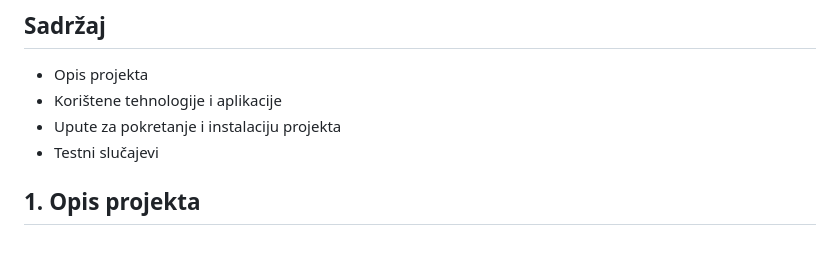
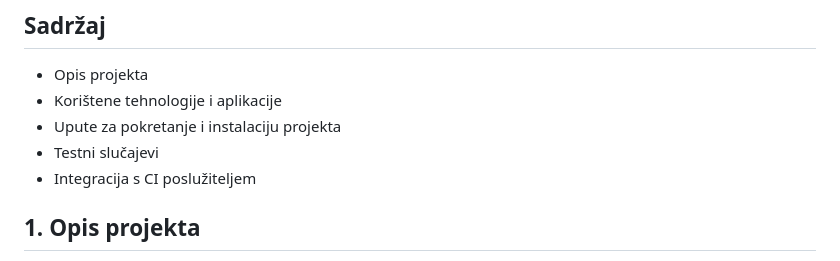
Before and after one commit to elenalucic/NotesTest_MiTTPP_projekt, a Markdown page: README.md, the part around the change. GitHub-like rendering.

```diff
--- a/README.md
+++ b/README.md
@@ -12,6 +12,7 @@
 - Korištene tehnologije i aplikacije
 - Upute za pokretanje i instalaciju projekta
 - Testni slučajevi
+- Integracija s CI poslužiteljem
 
 
 ## 1. Opis projekta
```
